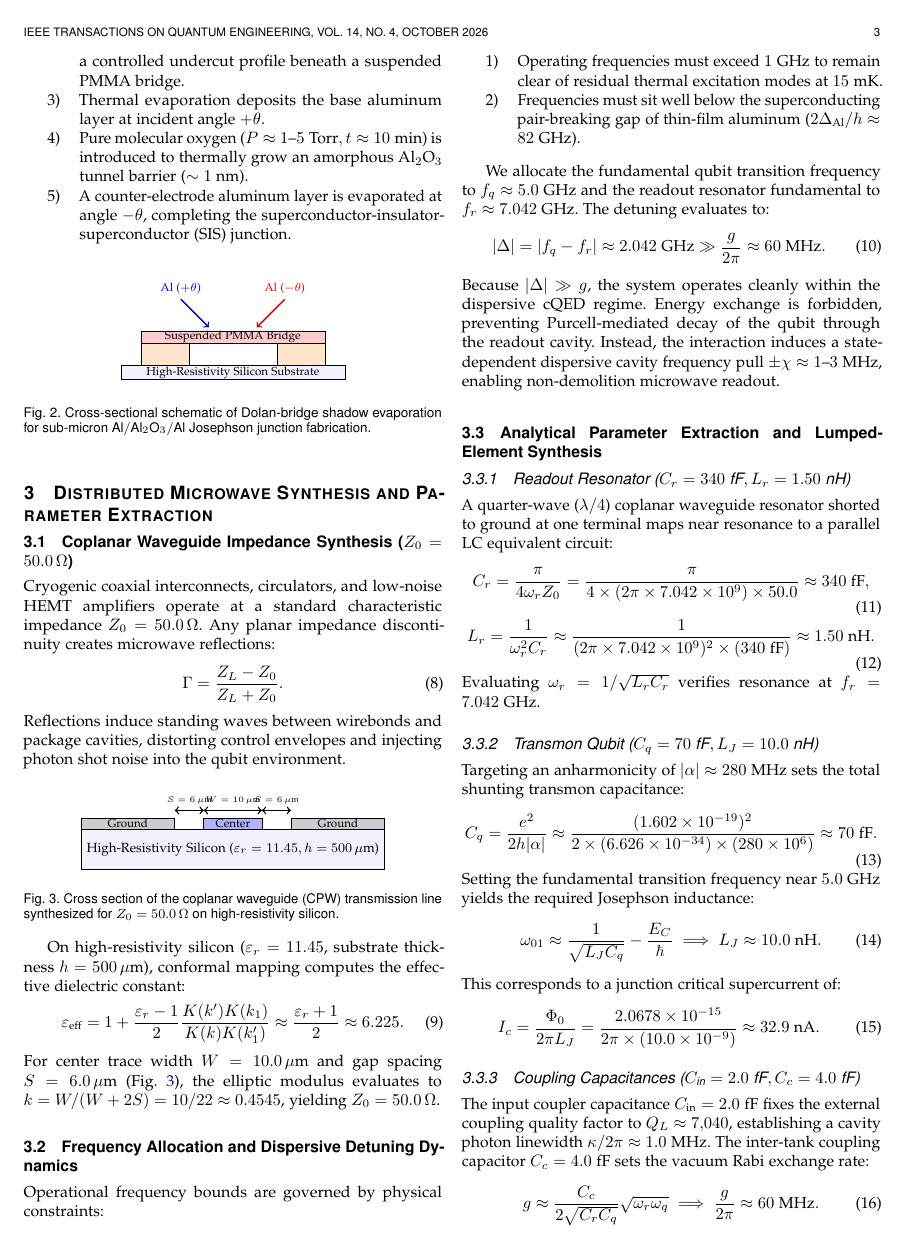
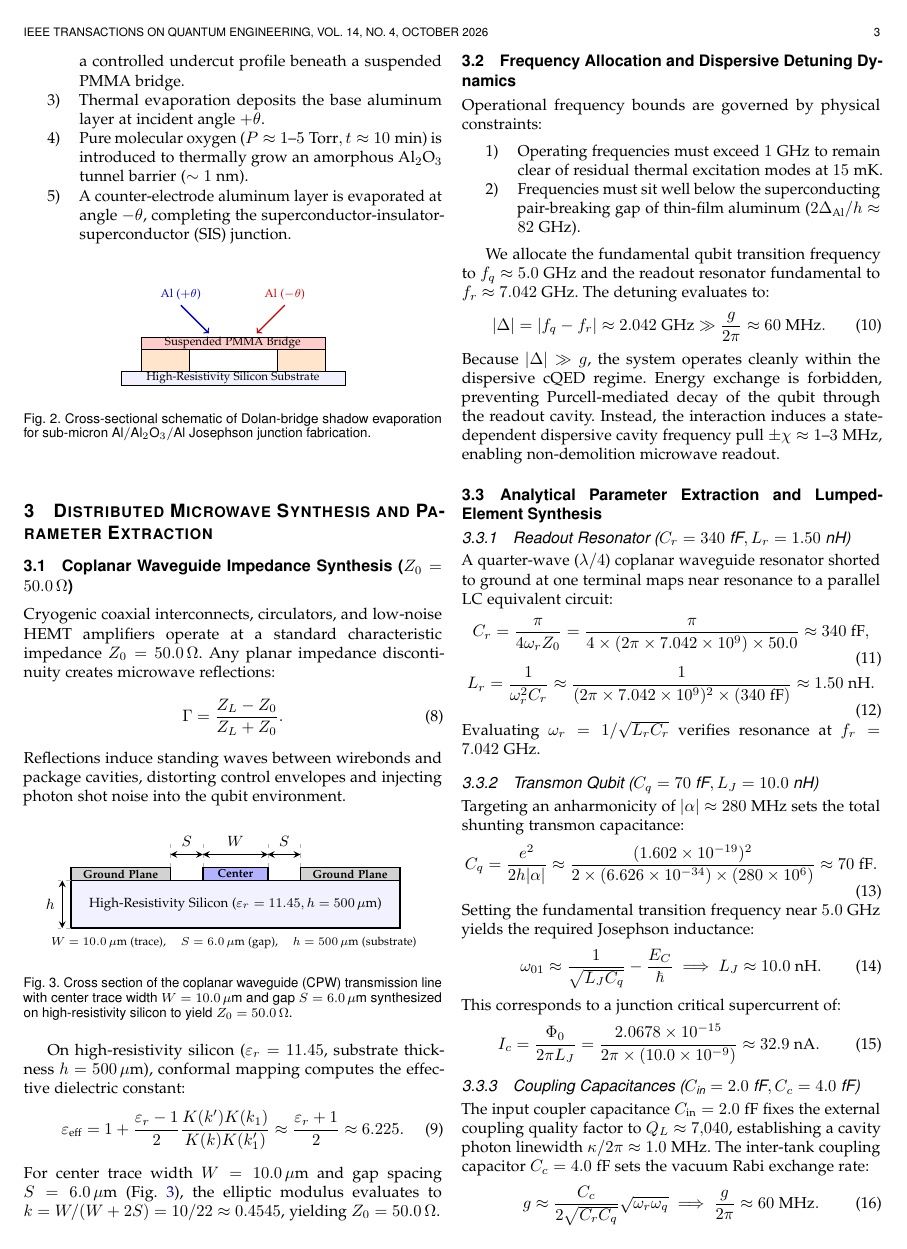
Before and after one commit to atharveeee-netizen/7-qubit-superconducting-processor, a LaTeX paper (Phase1_Quantum_Engineering_Chronicle.tex): page 3 of 8. Compiled offline with pdfLaTeX.

Commit message:
Fix CPW diagram text overlap: implement standard IEEE engineering dimensioning with extension lines and dedicated parameter summary

```diff
--- a/Phase1_Quantum_Engineering_Chronicle.tex
+++ b/Phase1_Quantum_Engineering_Chronicle.tex
@@ -198,20 +198,43 @@ Reflections induce standing waves between wirebonds and package cavities, distor
 
 \begin{figure}[!ht]
 \centering
-\begin{tikzpicture}[scale=0.95]
-    \draw[fill=blue!5, draw=black] (-3.4, -0.9) rectangle (3.4, 0);
-    \node at (0, -0.45) {\footnotesize High-Resistivity Silicon ($\varepsilon_r = 11.45, h = 500\,\mu\text{m}$)};
-    \draw[fill=gray!40, draw=black] (-3.4, 0) rectangle (-1.3, 0.25);
-    \draw[fill=gray!40, draw=black] (1.3, 0) rectangle (3.4, 0.25);
-    \draw[fill=blue!30, draw=black] (-0.65, 0) rectangle (0.65, 0.25);
-    \node at (0, 0.125) {\scriptsize Center};
-    \node at (-2.35, 0.125) {\scriptsize Ground};
-    \node at (2.35, 0.125) {\scriptsize Ground};
-    \draw[<->, thick] (-1.3, 0.42) -- (-0.65, 0.42) node[midway, above, font=\tiny] {$S=6\,\mu\text{m}$};
-    \draw[<->, thick] (-0.65, 0.42) -- (0.65, 0.42) node[midway, above, font=\tiny] {$W=10\,\mu\text{m}$};
-    \draw[<->, thick] (0.65, 0.42) -- (1.3, 0.42) node[midway, above, font=\tiny] {$S=6\,\mu\text{m}$};
+\begin{tikzpicture}[>=stealth, scale=0.92]
+    % Silicon substrate
+    \draw[fill=blue!5, draw=black, thick] (-3.8, -1.1) rectangle (3.8, 0);
+    \node[font=\footnotesize] at (0, -0.55) {High-Resistivity Silicon ($\varepsilon_r = 11.45, h = 500\,\mu\text{m}$)};
+
+    % Ground planes
+    \draw[fill=gray!35, draw=black, thick] (-3.8, 0) rectangle (-1.5, 0.3);
+    \draw[fill=gray!35, draw=black, thick] (1.5, 0) rectangle (3.8, 0.3);
+    \node[font=\scriptsize\bfseries] at (-2.65, 0.15) {Ground Plane};
+    \node[font=\scriptsize\bfseries] at (2.65, 0.15) {Ground Plane};
+
+    % Center conductor
+    \draw[fill=blue!30, draw=black, thick] (-0.75, 0) rectangle (0.75, 0.3);
+    \node[font=\scriptsize\bfseries] at (0, 0.15) {Center};
+
+    % Extension lines for dimensions
+    \draw[gray!60, dashed] (-1.5, 0.3) -- (-1.5, 0.85);
+    \draw[gray!60, dashed] (-0.75, 0.3) -- (-0.75, 0.85);
+    \draw[gray!60, dashed] (0.75, 0.3) -- (0.75, 0.85);
+    \draw[gray!60, dashed] (1.5, 0.3) -- (1.5, 0.85);
+
+    % Dimension symbols S, W, S with generous spacing
+    \draw[<->, thick] (-1.5, 0.6) -- (-0.75, 0.6) node[midway, above=1pt, font=\small\bfseries] {$S$};
+    \draw[<->, thick] (-0.75, 0.6) -- (0.75, 0.6) node[midway, above=1pt, font=\small\bfseries] {$W$};
+    \draw[<->, thick] (0.75, 0.6) -- (1.5, 0.6) node[midway, above=1pt, font=\small\bfseries] {$S$};
+
+    % Substrate height dimension on the left
+    \draw[gray!60, dashed] (-3.8, 0) -- (-4.1, 0);
+    \draw[gray!60, dashed] (-3.8, -1.1) -- (-4.1, -1.1);
+    \draw[<->, thick] (-4.0, -1.1) -- (-4.0, 0) node[midway, left=1pt, font=\small\bfseries] {$h$};
+
+    % Engineering parameter values explicitly listed below
+    \node[font=\scriptsize, align=center] at (0, -1.45) {
+        $W = 10.0\,\mu\text{m}$ (trace), \quad $S = 6.0\,\mu\text{m}$ (gap), \quad $h = 500\,\mu\text{m}$ (substrate)
+    };
 \end{tikzpicture}
-\caption{Cross section of the coplanar waveguide (CPW) transmission line synthesized for $Z_0 = 50.0\,\Omega$ on high-resistivity silicon.}
+\caption{Cross section of the coplanar waveguide (CPW) transmission line with center trace width $W = 10.0\,\mu\text{m}$ and gap $S = 6.0\,\mu\text{m}$ synthesized on high-resistivity silicon to yield $Z_0 = 50.0\,\Omega$.}
 \label{fig:cpw}
 \end{figure}
 
```
Also changed, not shown: Phase1_Quantum_Engineering_Chronicle.pdf, QUANTUM_HARDWARE_ENGINEERING_MASTER_MANUAL.pdf.
